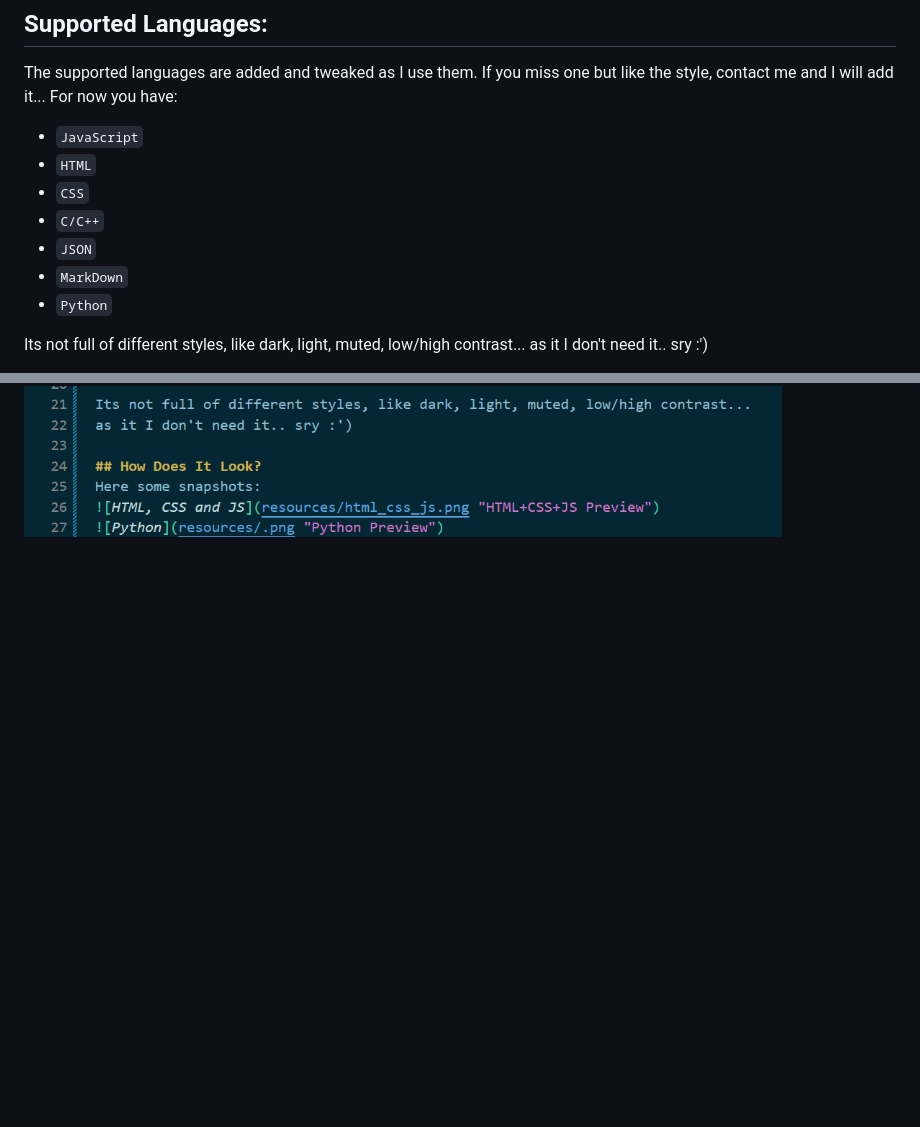
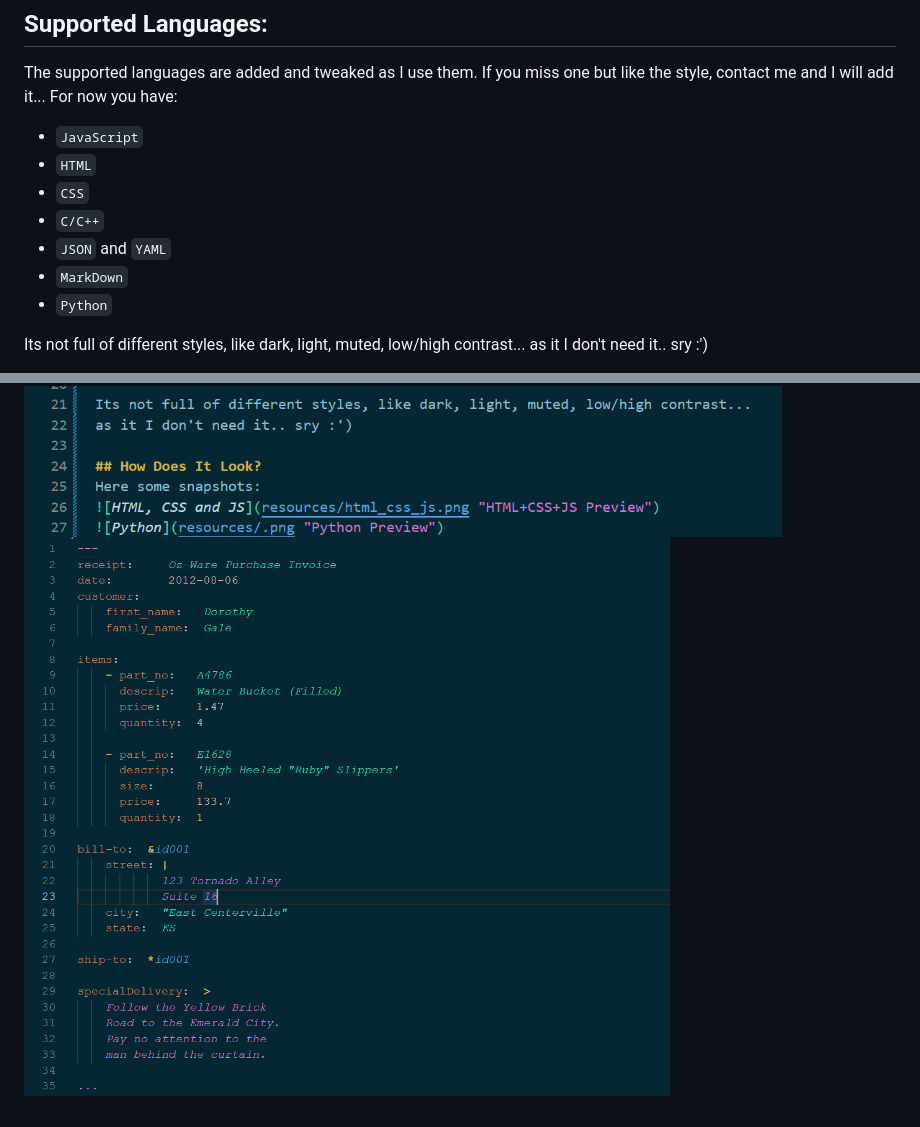
Before and after one commit to jtu-hub/coral-reef-theme, a Markdown page: README.md, 2 parts joined by grey strips. Rendered like a GitHub page; pictures changed too: resources/yaml.png (added); blank space fills up the shorter version.

Commit message:
Add YAML

```diff
--- a/README.md
+++ b/README.md
@@ -14,7 +14,7 @@ but like the style, contact me and I will add it...  For now you have:
 * `HTML`
 * `CSS`
 * `C/C++`
-* `JSON`
+* `JSON` and `YAML`
 * `MarkDown`
 * `Python`
 
@@ -27,3 +27,4 @@ Here some snapshots:
 ![Python](resources/py.png "Python Preview")
 ![C/C++](resources/c_cpp.png "C/C++ Preview")
 ![Markdown](resources/md.png "Markdown Preview")
+![YAML](resources/yaml.png "YAML Preview")
```
Also changed, not shown: 1 other file.
